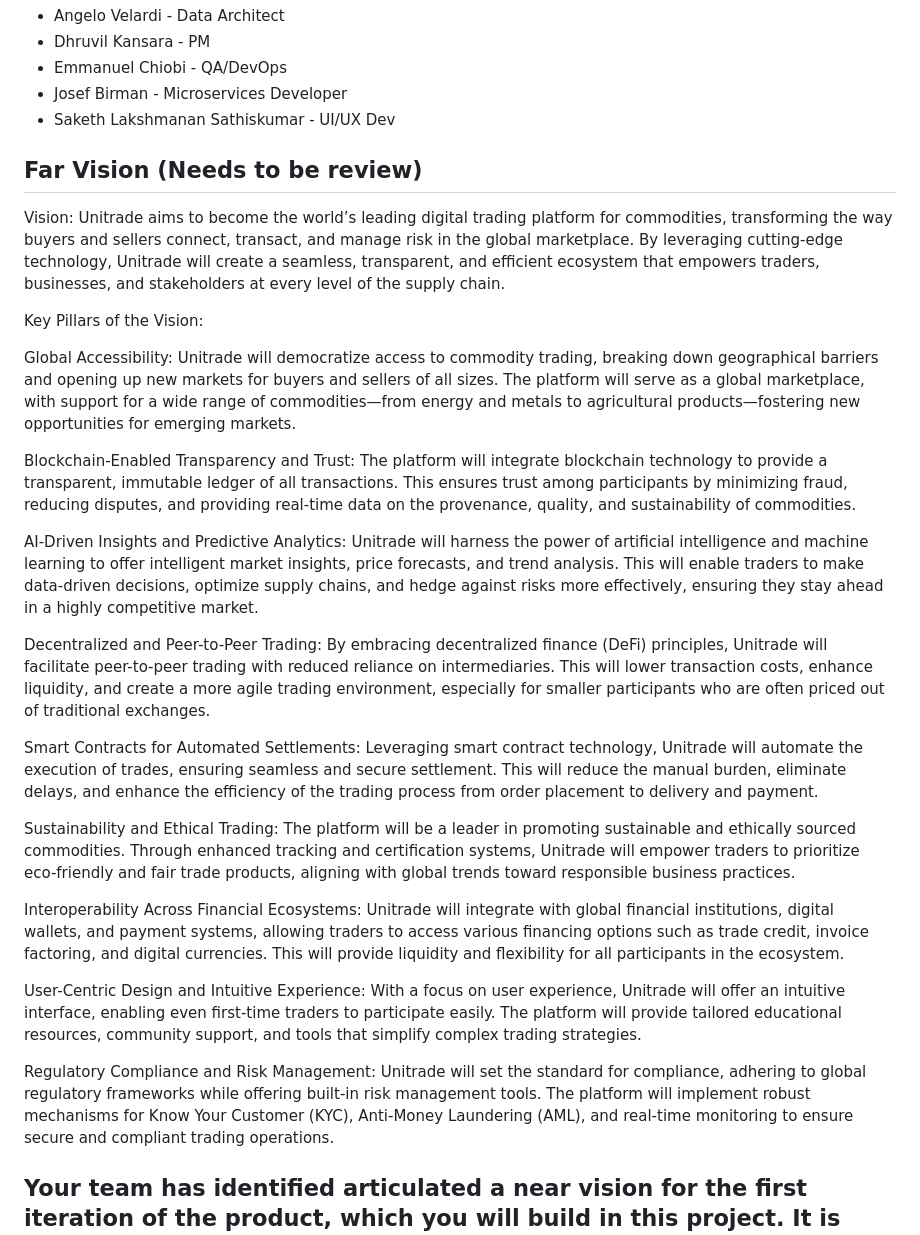
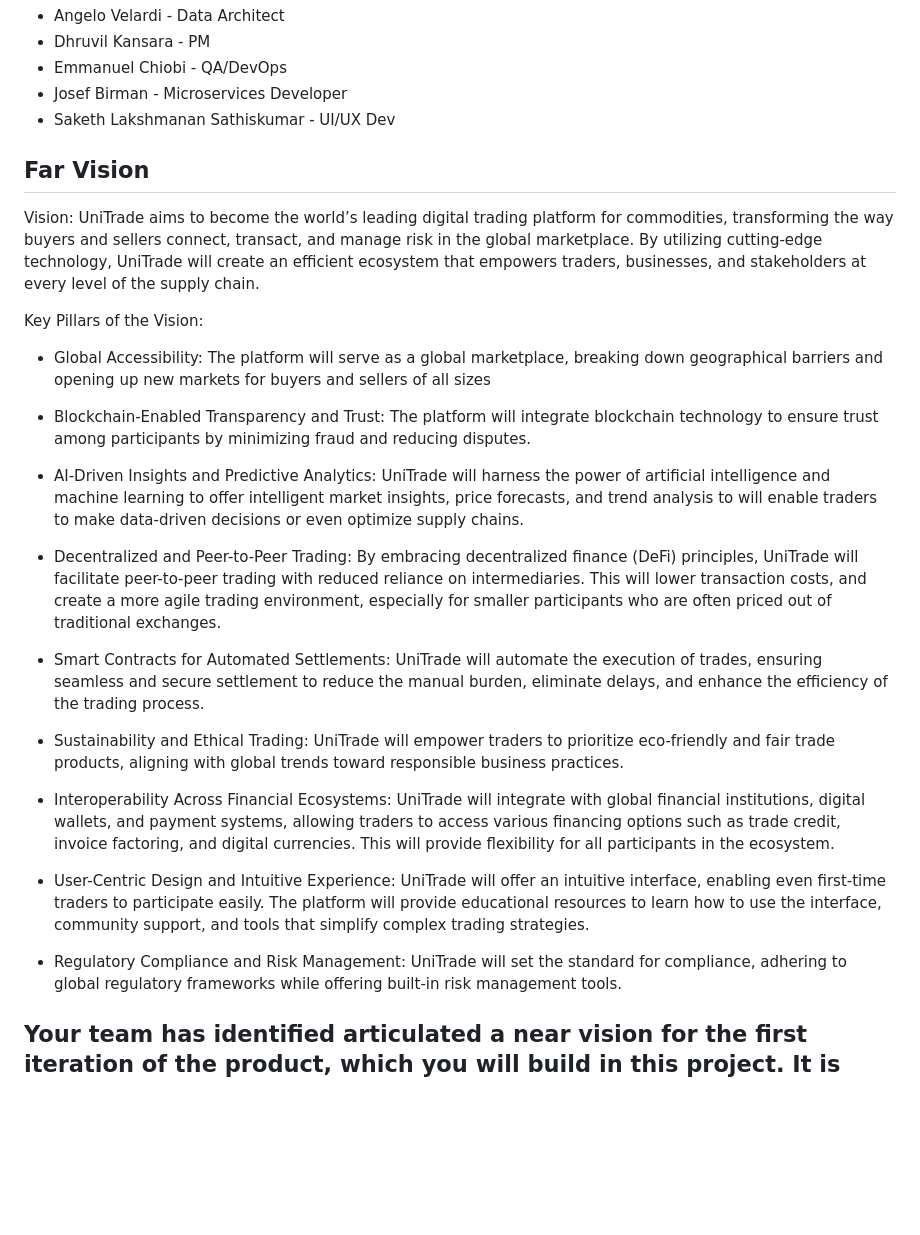
Before and after one commit to dhruvilk/CS673, a Markdown page: README.md, the part around the change. Drawn GitHub-style; blank space fills up the shorter version.

Commit message:
Finished ticket #12

```diff
--- a/README.md
+++ b/README.md
@@ -6,29 +6,37 @@
 - Josef Birman - Microservices Developer
 - Saketh Lakshmanan Sathiskumar - UI/UX Dev
 
-## Far Vision (Needs to be review)
-Vision: Unitrade aims to become the world’s leading digital trading platform for commodities, transforming the way buyers and sellers connect, transact, and manage risk in the global marketplace. By leveraging cutting-edge technology, Unitrade will create a seamless, transparent, and efficient ecosystem that empowers traders, businesses, and stakeholders at every level of the supply chain.
+## Far Vision
+Vision: UniTrade aims to become the world’s leading digital trading platform for commodities, transforming the way buyers and sellers connect, transact, and manage risk in the global marketplace. By utilizing cutting-edge technology, UniTrade will create an efficient ecosystem that empowers traders, businesses, and stakeholders at every level of the supply chain.
 
 Key Pillars of the Vision:
 
-Global Accessibility: Unitrade will democratize access to commodity trading, breaking down geographical barriers and opening up new markets for buyers and sellers of all sizes. The platform will serve as a global marketplace, with support for a wide range of commodities—from energy and metals to agricultural products—fostering new opportunities for emerging markets.
+- Global Accessibility:
+The platform will serve as a global marketplace, breaking down geographical barriers and opening up new markets for buyers and sellers of all sizes
 
-Blockchain-Enabled Transparency and Trust: The platform will integrate blockchain technology to provide a transparent, immutable ledger of all transactions. This ensures trust among participants by minimizing fraud, reducing disputes, and providing real-time data on the provenance, quality, and sustainability of commodities.
+- Blockchain-Enabled Transparency and Trust:
+The platform will integrate blockchain technology to ensure trust among participants by minimizing fraud and reducing disputes.
 
-AI-Driven Insights and Predictive Analytics: Unitrade will harness the power of artificial intelligence and machine learning to offer intelligent market insights, price forecasts, and trend analysis. This will enable traders to make data-driven decisions, optimize supply chains, and hedge against risks more effectively, ensuring they stay ahead in a highly competitive market.
+- AI-Driven Insights and Predictive Analytics:
+UniTrade will harness the power of artificial intelligence and machine learning to offer intelligent market insights, price forecasts, and trend analysis to will enable traders to make data-driven decisions or even optimize supply chains.
 
-Decentralized and Peer-to-Peer Trading: By embracing decentralized finance (DeFi) principles, Unitrade will facilitate peer-to-peer trading with reduced reliance on intermediaries. This will lower transaction costs, enhance liquidity, and create a more agile trading environment, especially for smaller participants who are often priced out of traditional exchanges.
+- Decentralized and Peer-to-Peer Trading:
+By embracing decentralized finance (DeFi) principles, UniTrade will facilitate peer-to-peer trading with reduced reliance on intermediaries. This will lower transaction costs, and create a more agile trading environment, especially for smaller participants who are often priced out of traditional exchanges.
 
-Smart Contracts for Automated Settlements: Leveraging smart contract technology, Unitrade will automate the execution of trades, ensuring seamless and secure settlement. This will reduce the manual burden, eliminate delays, and enhance the efficiency of the trading process from order placement to delivery and payment.
+- Smart Contracts for Automated Settlements:
+UniTrade will automate the execution of trades, ensuring seamless and secure settlement to reduce the manual burden, eliminate delays, and enhance the efficiency of the trading process.
 
-Sustainability and Ethical Trading: The platform will be a leader in promoting sustainable and ethically sourced commodities. Through enhanced tracking and certification systems, Unitrade will empower traders to prioritize eco-friendly and fair trade products, aligning with global trends toward responsible business practices.
+- Sustainability and Ethical Trading:
+UniTrade will empower traders to prioritize eco-friendly and fair trade products, aligning with global trends toward responsible business practices.
 
-Interoperability Across Financial Ecosystems: Unitrade will integrate with global financial institutions, digital wallets, and payment systems, allowing traders to access various financing options such as trade credit, invoice factoring, and digital currencies. This will provide liquidity and flexibility for all participants in the ecosystem.
+- Interoperability Across Financial Ecosystems:
+UniTrade will integrate with global financial institutions, digital wallets, and payment systems, allowing traders to access various financing options such as trade credit, invoice factoring, and digital currencies. This will provide flexibility for all participants in the ecosystem.
 
-User-Centric Design and Intuitive Experience: With a focus on user experience, Unitrade will offer an intuitive interface, enabling even first-time traders to participate easily. The platform will provide tailored educational resources, community support, and tools that simplify complex trading strategies.
+- User-Centric Design and Intuitive Experience:
+UniTrade will offer an intuitive interface, enabling even first-time traders to participate easily. The platform will provide educational resources to learn how to use the interface, community support, and tools that simplify complex trading strategies.
 
-Regulatory Compliance and Risk Management: Unitrade will set the standard for compliance, adhering to global regulatory frameworks while offering built-in risk management tools. The platform will implement robust mechanisms for Know Your Customer (KYC), Anti-Money Laundering (AML), and real-time monitoring to ensure secure and compliant trading operations.
-
+- Regulatory Compliance and Risk Management:
+UniTrade will set the standard for compliance, adhering to global regulatory frameworks while offering built-in risk management tools.
 
 ## Your team has identified articulated a near vision for the first iteration of the product, which you will build in this project. It is clearly documented in your git repo's README.
 Digital marketplace platforms provide a great service for independent and small businesses. But issues such as global access/availability, fraud, and streamlined experience within a platform's interface can be a burden for users. For UniTrade's first iteration, the main goal will strive to launch a functional commodity trading platform with peer-to-peer trading, streamlined UI/UX, and blockchain technology to reduce risk and disputes between UniTrade's buyers and sellers. UniTrade's key features will involve interoperability within financial institutions, automated trades, and setting a highly secure risk management protocol.
```
